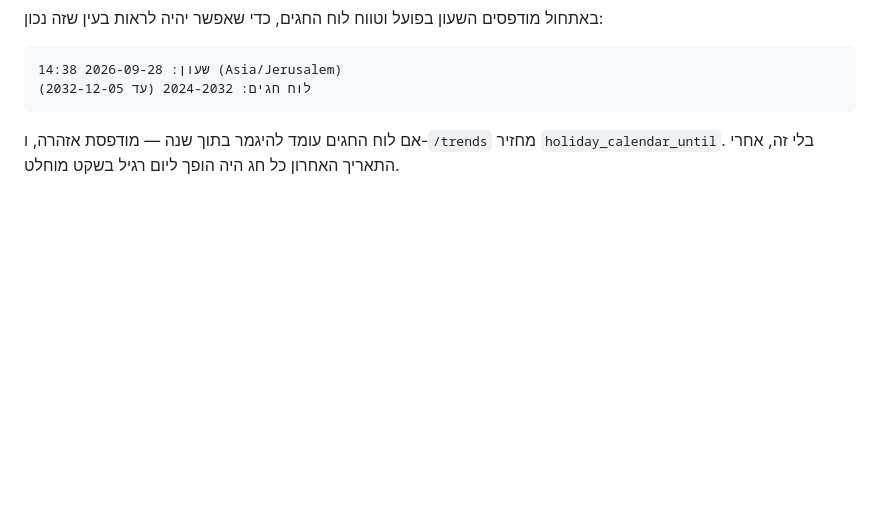
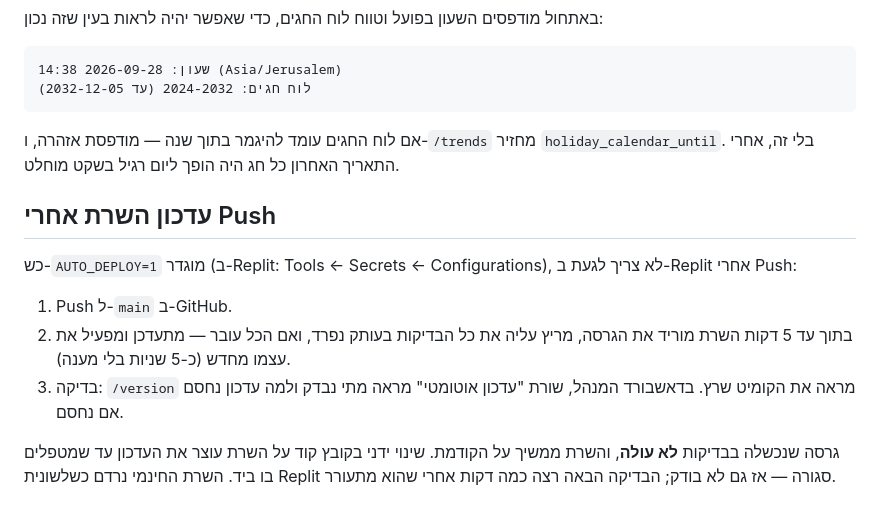
Before and after one commit to yonahanoch/genius---platform, a Markdown page: backend-docs/BACKEND_SETUP.md, the part around the change. Rendered like a GitHub page; blank space fills up the shorter version.

Commit message:
Setup guide: how a push reaches the server now
Also the first commit meant to go live through AUTO_DEPLOY with nobody
touching Replit.

Co-Authored-By: Claude Opus 5.5 <noreply@anthropic.com>
Claude-Session: https://claude.ai/code/session_01GugxbLNYWk9yKDevqyoKTy

````diff
--- a/backend-docs/BACKEND_SETUP.md
+++ b/backend-docs/BACKEND_SETUP.md
@@ -185,3 +185,13 @@ cp backups/genius-2026-09-27.db genius.db
 ```
 
 אם לוח החגים עומד להיגמר בתוך שנה — מודפסת אזהרה, ו-`/trends` מחזיר `holiday_calendar_until`. בלי זה, אחרי התאריך האחרון כל חג היה הופך ליום רגיל בשקט מוחלט.
+
+## עדכון השרת אחרי Push
+
+כש-`AUTO_DEPLOY=1` מוגדר (ב-Replit: Tools ← Secrets ← Configurations), לא צריך לגעת ב-Replit אחרי Push:
+
+1. Push ל-`main` ב-GitHub.
+2. בתוך עד 5 דקות השרת מוריד את הגרסה, מריץ עליה את כל הבדיקות בעותק נפרד, ואם הכל עובר — מתעדכן ומפעיל את עצמו מחדש (כ-5 שניות בלי מענה).
+3. בדיקה: `/version` מראה את הקומיט שרץ. בדאשבורד המנהל, שורת "עדכון אוטומטי" מראה מתי נבדק ולמה עדכון נחסם אם נחסם.
+
+גרסה שנכשלה בבדיקות **לא עולה**, והשרת ממשיך על הקודמת. שינוי ידני בקובץ קוד על השרת עוצר את העדכון עד שמטפלים בו ביד. השרת החינמי נרדם כשלשונית Replit סגורה — אז גם לא בודק; הבדיקה הבאה רצה כמה דקות אחרי שהוא מתעורר.
````
